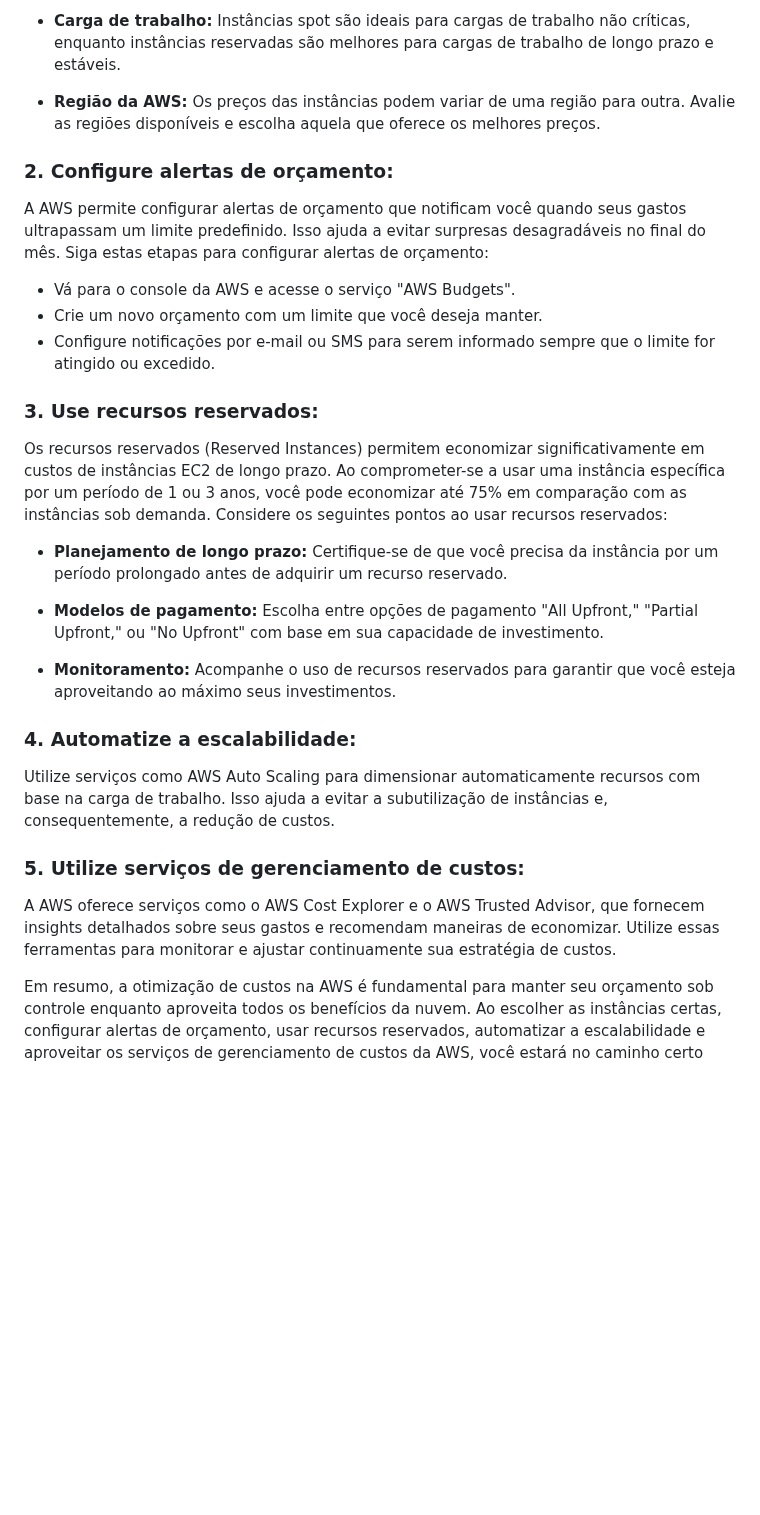
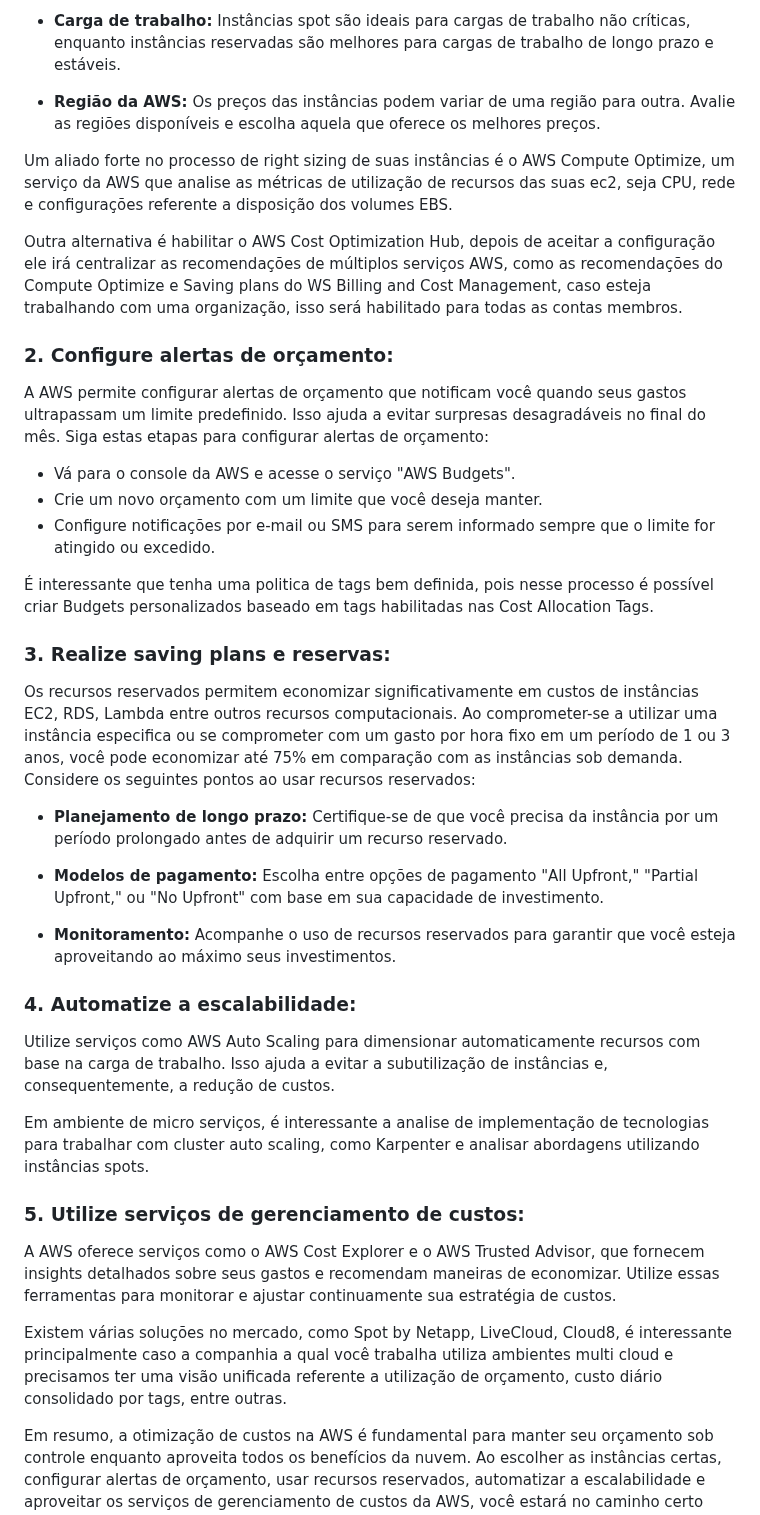
Before and after one commit to thiagooliveira-sh/Gatsby, a Markdown page: posts/2023-09-07-otimização-de-custos-na-aws.md, the part around one of its changes. GitHub-like rendering; blank space fills up the shorter version.

Commit message:
Update Posts “2023-09-07-otimização-de-custos-na-aws”

```diff
--- a/posts/2023-09-07-otimização-de-custos-na-aws.md
+++ b/posts/2023-09-07-otimização-de-custos-na-aws.md
@@ -31,6 +31,11 @@ A escolha de instâncias de máquinas virtuais (EC2) adequadas às necessidades
 
 - **Região da AWS:** Os preços das instâncias podem variar de uma região para outra. Avalie as regiões disponíveis e escolha aquela que oferece os melhores preços.
 
+U﻿m aliado forte no processo de right sizing de suas instâncias é o AWS Compute Optimize, um serviço da AWS que analise as métricas de utilização de recursos das suas ec2, seja CPU, rede e configurações referente a disposição dos volumes EBS.
+
+Outra alternativa  é habilitar o AWS Cost Optimization Hub, depois de aceitar a configuração ele irá centralizar as recomendações de múltiplos serviços AWS, como as recomendações do Compute Optimize e Saving plans do WS Billing and Cost Management, caso esteja trabalhando com uma organização, isso será habilitado para todas as contas membros.
+
+
 ### 2. Configure alertas de orçamento:
 
 A AWS permite configurar alertas de orçamento que notificam você quando seus gastos ultrapassam um limite predefinido. Isso ajuda a evitar surpresas desagradáveis no final do mês. Siga estas etapas para configurar alertas de orçamento:
@@ -39,9 +44,11 @@ A AWS permite configurar alertas de orçamento que notificam você quando seus g
 - Crie um novo orçamento com um limite que você deseja manter.
 - Configure notificações por e-mail ou SMS para serem informado sempre que o limite for atingido ou excedido.
 
-### 3. Use recursos reservados:
+É  interessante que tenha uma politica de tags bem definida, pois nesse processo  é possível criar Budgets personalizados baseado em tags habilitadas nas Cost Allocation Tags.
 
-Os recursos reservados (Reserved Instances) permitem economizar significativamente em custos de instâncias EC2 de longo prazo. Ao comprometer-se a usar uma instância específica por um período de 1 ou 3 anos, você pode economizar até 75% em comparação com as instâncias sob demanda. Considere os seguintes pontos ao usar recursos reservados:
+### 3. Realize saving plans e reservas:
+
+Os recursos reservados permitem economizar significativamente em custos de instâncias EC2, RDS, Lambda entre outros recursos computacionais. Ao comprometer-se a utilizar uma instância especifica ou se comprometer com um gasto por hora fixo em um período de 1 ou 3 anos, você pode economizar até 75% em comparação com as instâncias sob demanda. Considere os seguintes pontos ao usar recursos reservados:
 
 - **Planejamento de longo prazo:** Certifique-se de que você precisa da instância por um período prolongado antes de adquirir um recurso reservado.
 
@@ -53,8 +60,12 @@ Os recursos reservados (Reserved Instances) permitem economizar significativamen
 
 Utilize serviços como AWS Auto Scaling para dimensionar automaticamente recursos com base na carga de trabalho. Isso ajuda a evitar a subutilização de instâncias e, consequentemente, a redução de custos.
 
+E﻿m ambiente de micro serviços,  é interessante a analise de implementação de tecnologias para trabalhar com cluster auto scaling, como Karpenter e analisar abordagens utilizando instâncias spots.
+
 ### 5. Utilize serviços de gerenciamento de custos:
 
 A AWS oferece serviços como o AWS Cost Explorer e o AWS Trusted Advisor, que fornecem insights detalhados sobre seus gastos e recomendam maneiras de economizar. Utilize essas ferramentas para monitorar e ajustar continuamente sua estratégia de custos.
 
+Existem várias soluções no mercado, como Spot by Netapp, LiveCloud, Cloud8, é interessante principalmente caso a companhia a qual você trabalha utiliza ambientes multi cloud e precisamos ter uma visão unificada referente a utilização de orçamento, custo diário consolidado por tags, entre outras.
+
 Em resumo, a otimização de custos na AWS é fundamental para manter seu orçamento sob controle enquanto aproveita todos os benefícios da nuvem. Ao escolher as instâncias certas, configurar alertas de orçamento, usar recursos reservados, automatizar a escalabilidade e aproveitar os serviços de gerenciamento de custos da AWS, você estará no caminho certo para otimizar seus gastos na nuvem e maximizar o valor da sua infraestrutura na AWS.
```
Also changed, not shown: other parts of posts/2023-09-07-otimização-de-custos-na-aws.md (+1 -1 lines).
